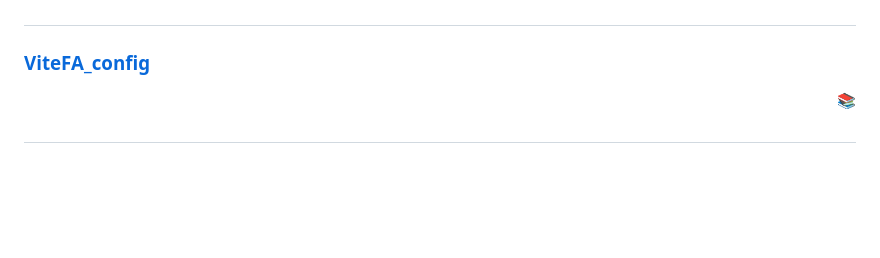
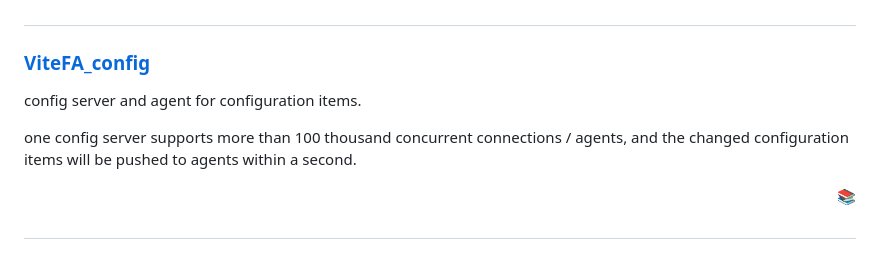
Before and after one commit to ibra-kdbra/Cpp_Projects, a Markdown page: README.md, the part around one of its changes. GitHub-like rendering; blank space fills up the shorter version.

```diff
--- a/README.md
+++ b/README.md
@@ -516,6 +516,11 @@ A small program that lets you visualize multipe trigonometric functions, built i
 #
 
 ### [ViteFA_config](./ViteFA_config)
+
+config server and agent for configuration items.
+
+one config server supports more than 100 thousand concurrent connections / agents,
+and the changed configuration items will be pushed to agents within a second.
 <div align="right">
 <a href="#projects-titles"> 📚 </a>
 </div>
```
Also changed, not shown: other parts of README.md (+20 -20 lines).
